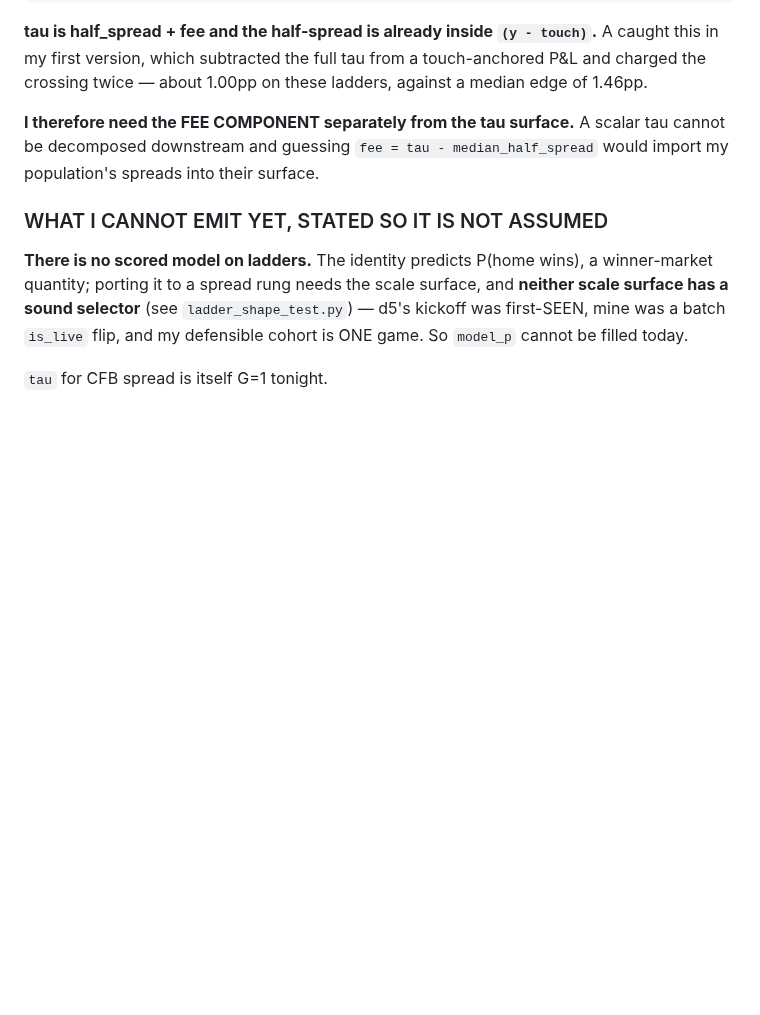
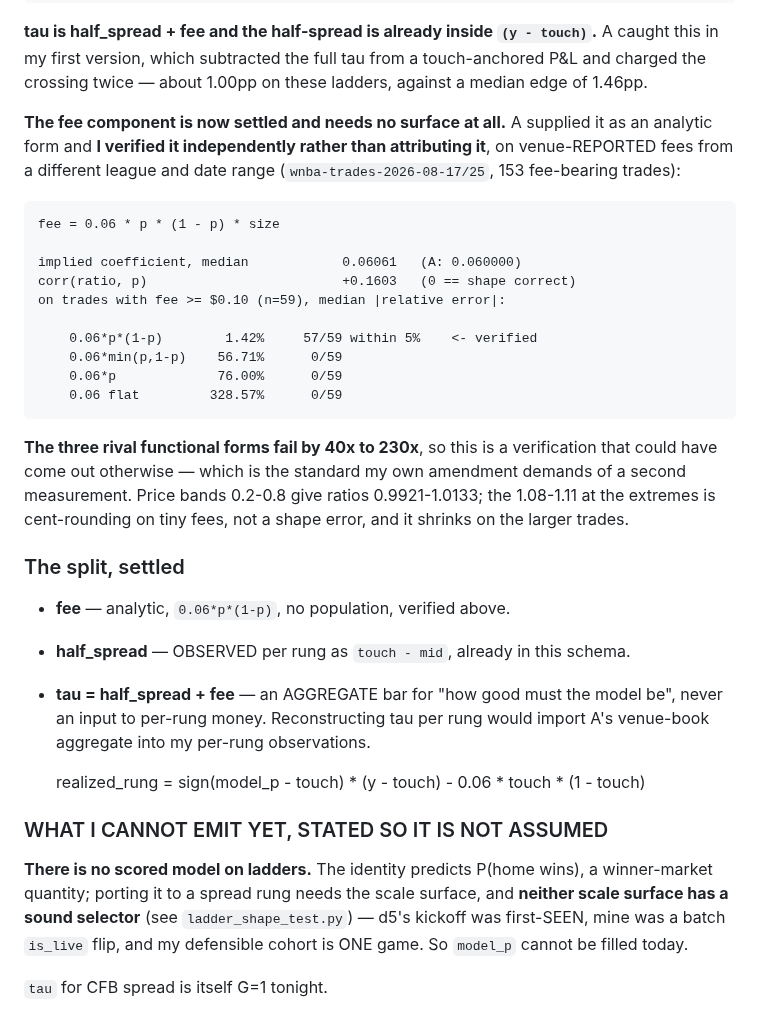
Before and after one commit to yyardi/Meridian, a Markdown page: analysis/selection_rule_preregistration.md, the part around the change. Drawn GitHub-style; blank space fills up the shorter version.

Commit message:
Verify A's fee formula independently: 0.06*p*(1-p) confirmed, rivals fail 40-230x
A gave fee(price) = 0.06*p*(1-p) as analytic and type-independent, citing their
own 874,267-row check. Verified it here instead of attributing it, on
venue-REPORTED fees from a different league and date range -- wnba-trades
2026-08-17 and 08-25, 153 fee-bearing trades.

  implied coefficient median  0.06061   (A: 0.060000)
  corr(ratio, p)              +0.1603   (0 == functional form correct)

  fee >= $0.10 (n=59), median |relative error|:
    0.06*p*(1-p)       1.42%   57/59 within 5%   <- verified
    0.06*min(p,1-p)   56.71%    0/59
    0.06*p            76.00%    0/59
    0.06 flat        328.57%    0/59

THE RIVALS FAIL BY 40x TO 230x, so this check could have come out otherwise --
which is the standard my own amendment demands of a second measurement, and the
first time today I have met it deliberately rather than by luck. Different
substrate, different sport, different dates, three alternative shapes tested.

Price bands 0.2-0.8 give ratios 0.9921-1.0133. The 1.08-1.11 at the extremes is
cent-rounding on tiny fees and shrinks on larger trades, not a shape error.

Settles the split A proposed: fee is analytic and carries no population;
half_spread is observed per rung as touch - mid; tau = half_spread + fee is an
AGGREGATE bar only and is never reconstructed per rung.

  realized_rung = sign(model_p - touch)*(y - touch) - 0.06*touch*(1 - touch)

Co-Authored-By: Claude Opus 5 <noreply@anthropic.com>

```diff
--- a/analysis/selection_rule_preregistration.md
+++ b/analysis/selection_rule_preregistration.md
@@ -212,9 +212,38 @@ A caught this in my first version, which subtracted the full tau from a
 touch-anchored P&L and charged the crossing twice — about 1.00pp on these
 ladders, against a median edge of 1.46pp.
 
-**I therefore need the FEE COMPONENT separately from the tau surface.** A scalar
-tau cannot be decomposed downstream and guessing `fee = tau - median_half_spread`
-would import my population's spreads into their surface.
+**The fee component is now settled and needs no surface at all.** A supplied it
+as an analytic form and **I verified it independently rather than attributing
+it**, on venue-REPORTED fees from a different league and date range
+(`wnba-trades-2026-08-17/25`, 153 fee-bearing trades):
+
+    fee = 0.06 * p * (1 - p) * size
+
+    implied coefficient, median            0.06061   (A: 0.060000)
+    corr(ratio, p)                         +0.1603   (0 == shape correct)
+    on trades with fee >= $0.10 (n=59), median |relative error|:
+
+        0.06*p*(1-p)        1.42%     57/59 within 5%    <- verified
+        0.06*min(p,1-p)    56.71%      0/59
+        0.06*p             76.00%      0/59
+        0.06 flat         328.57%      0/59
+
+**The three rival functional forms fail by 40x to 230x**, so this is a
+verification that could have come out otherwise — which is the standard my own
+amendment demands of a second measurement. Price bands 0.2-0.8 give ratios
+0.9921-1.0133; the 1.08-1.11 at the extremes is cent-rounding on tiny fees, not
+a shape error, and it shrinks on the larger trades.
+
+### The split, settled
+
+* **fee** — analytic, `0.06*p*(1-p)`, no population, verified above.
+* **half_spread** — OBSERVED per rung as `touch - mid`, already in this schema.
+* **tau = half_spread + fee** — an AGGREGATE bar for "how good must the model
+  be", never an input to per-rung money. Reconstructing tau per rung would import
+  A's venue-book aggregate into my per-rung observations.
+
+    realized_rung = sign(model_p - touch) * (y - touch)
+                    - 0.06 * touch * (1 - touch)
 
 ### WHAT I CANNOT EMIT YET, STATED SO IT IS NOT ASSUMED
 
```
